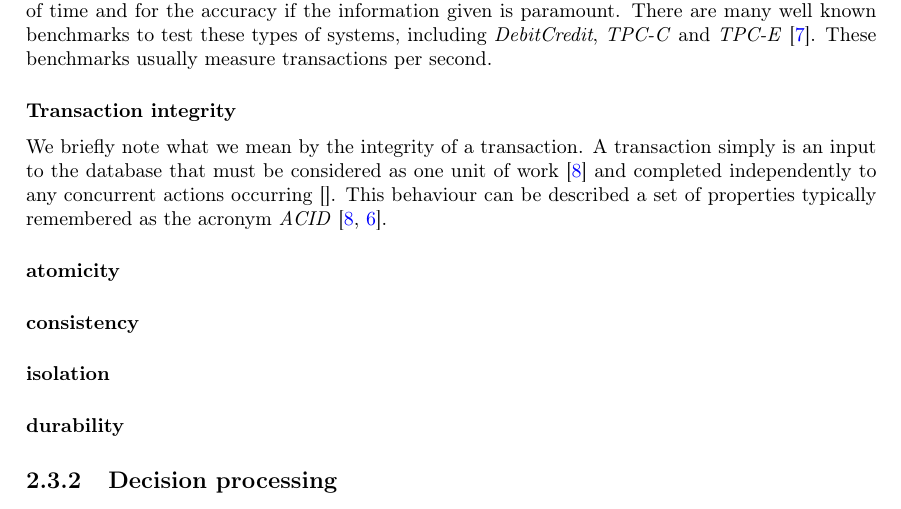
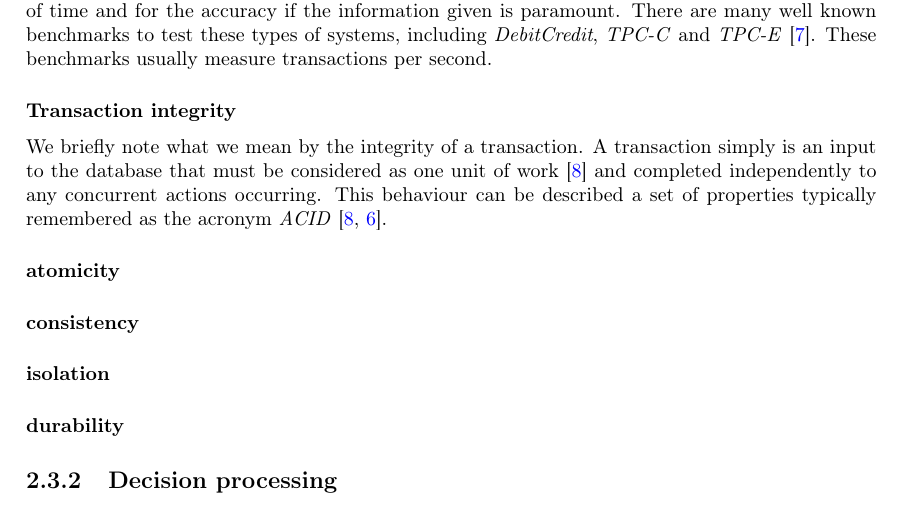
Before and after one commit to MatBon01/joinbench, a LaTeX thesis (report/final.tex, which reads report/background/benchmarking.tex): part of page 10 of 16, cut so that both start at the same text. Compiled offline with pdfLaTeX.

Commit message:
Remove empty citation

```diff
--- a/report/background/benchmarking.tex
+++ b/report/background/benchmarking.tex
@@ -38,7 +38,7 @@ These benchmarks usually measure transactions per second.
 We briefly note what we mean by the integrity of a transaction. A transaction
 simply is an input to the database that must be considered as one unit of work
 \cite{ComputerScienceDictionary} and completed independently to any concurrent
-actions occurring \cite{}. This behaviour can be described a set of
+actions occurring. This behaviour can be described a set of
 properties typically remembered as the acronym \emph{ACID}
 \cite{ComputerScienceDictionary, PractitionersIntroduction}.
 \paragraph{atomicity}
```
